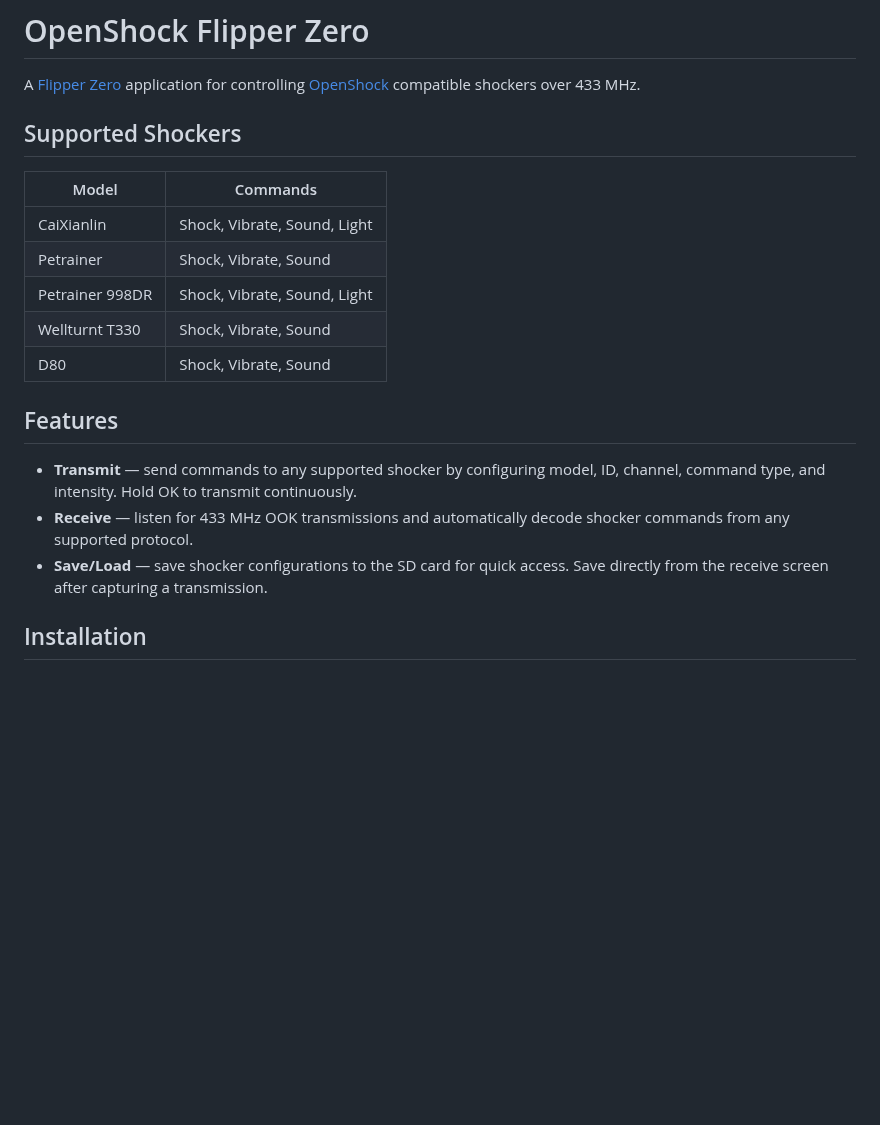
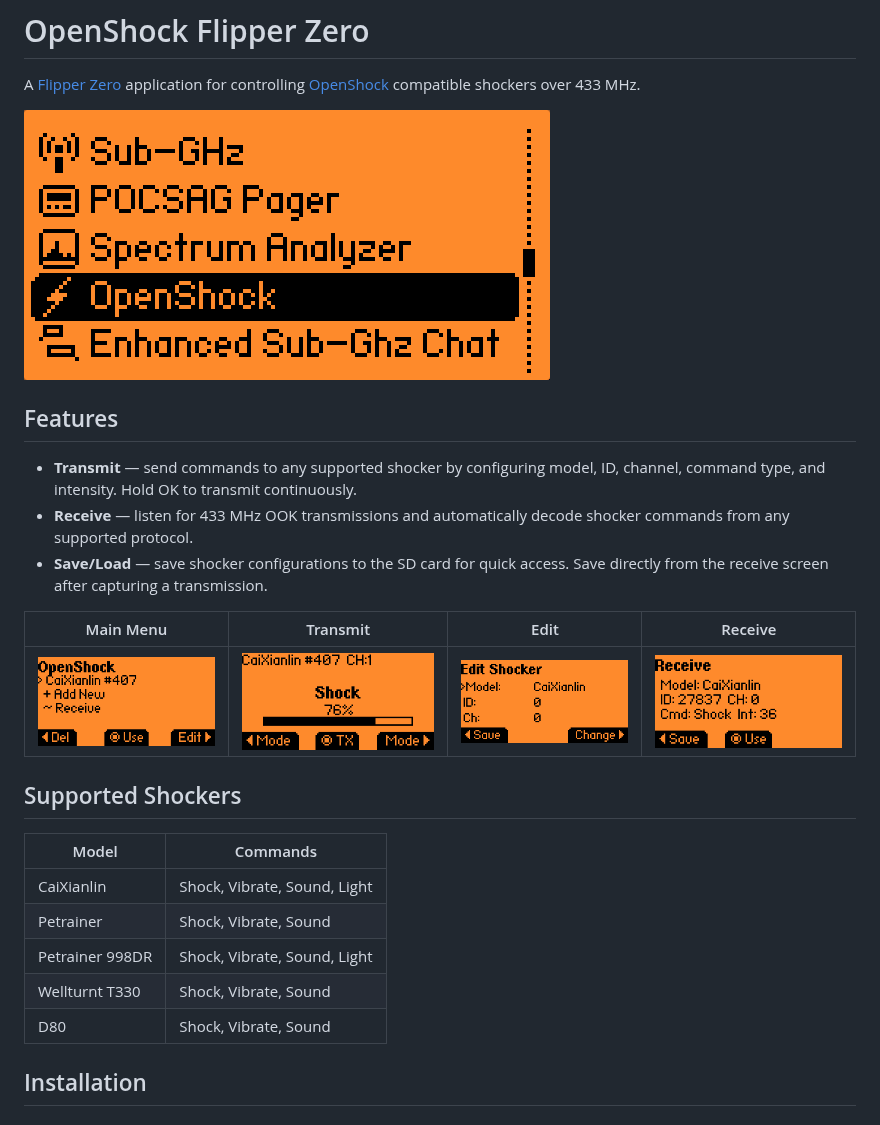
Before and after one commit to OpenShock/FlipperZero, a Markdown page: README.md, the part around the change. GitHub-like rendering; pictures changed too: screenshots/edit.png (added), screenshots/list.png (added), screenshots/receive.png (added); blank space fills up the shorter version.

Commit message:
Improve readme with screenshots and recording

```diff
--- a/README.md
+++ b/README.md
@@ -1,6 +1,18 @@
 # OpenShock Flipper Zero
 
 A [Flipper Zero](https://flipperzero.one/) application for controlling [OpenShock](https://openshock.org/) compatible shockers over 433 MHz.
+
+![App tour](screenshots/tour.gif)
+
+## Features
+
+- **Transmit** — send commands to any supported shocker by configuring model, ID, channel, command type, and intensity. Hold OK to transmit continuously.
+- **Receive** — listen for 433 MHz OOK transmissions and automatically decode shocker commands from any supported protocol.
+- **Save/Load** — save shocker configurations to the SD card for quick access. Save directly from the receive screen after capturing a transmission.
+
+| Main Menu | Transmit | Edit | Receive |
+|:---------:|:--------:|:----:|:-------:|
+| ![Main menu](screenshots/list.png) | ![Transmit](screenshots/transmit.png) | ![Edit](screenshots/edit.png) | ![Receive](screenshots/receive.png) |
 
 ## Supported Shockers
 
@@ -11,12 +23,6 @@ A [Flipper Zero](https://flipperzero.one/) application for controlling [OpenShoc
 | Petrainer 998DR | Shock, Vibrate, Sound, Light |
 | Wellturnt T330 | Shock, Vibrate, Sound |
 | D80 | Shock, Vibrate, Sound |
-
-## Features
-
-- **Transmit** — send commands to any supported shocker by configuring model, ID, channel, command type, and intensity. Hold OK to transmit continuously.
-- **Receive** — listen for 433 MHz OOK transmissions and automatically decode shocker commands from any supported protocol.
-- **Save/Load** — save shocker configurations to the SD card for quick access. Save directly from the receive screen after capturing a transmission.
 
 ## Installation
 
```
Also changed, not shown: CLAUDE.md (+19 -10 lines), 1 other file.
